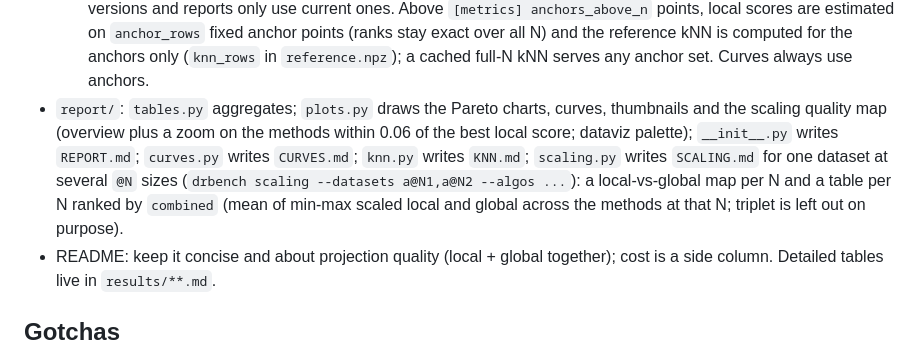
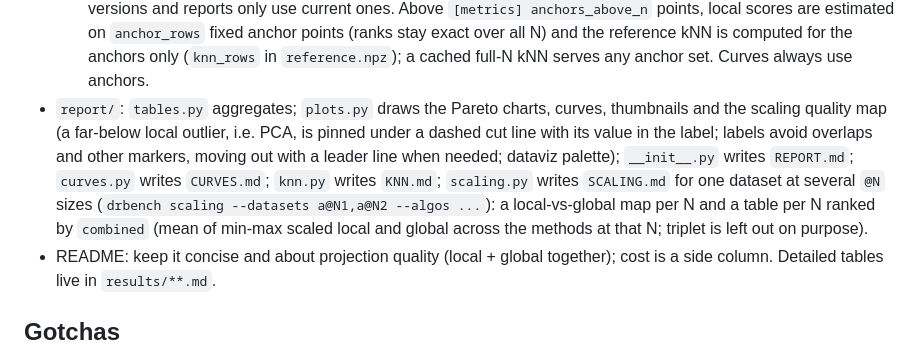
Before and after one commit to SeanPedersen/projection-benchmark, a Markdown page: CLAUDE.md, the part around the change. Drawn GitHub-style.

```diff
--- a/CLAUDE.md
+++ b/CLAUDE.md
@@ -34,7 +34,7 @@ It is all Python (3.12, uv). Rust and C++ libraries come in through their Python
   - `local.py` has trustworthiness, continuity and recall.
   - `global_geometry.py` has the global scores: `global` = random-pair Spearman ρ (1M pairs) and `triplet_acc` (1M triplets). Both have measured sampling sd ≤ 0.001, below the seed spread. k-means scores were dropped as unstable (issue #2); k-means labels only colour the thumbnails.
   - `__init__.py` builds the cached per-dataset `reference.npz` (missing or resized parts are recomputed on load) and runs `evaluate()`. `METRICS_VERSION` is stored with each score; `evaluate` rescores records from older versions and reports only use current ones. Above `[metrics] anchors_above_n` points, local scores are estimated on `anchor_rows` fixed anchor points (ranks stay exact over all N) and the reference kNN is computed for the anchors only (`knn_rows` in `reference.npz`); a cached full-N kNN serves any anchor set. Curves always use anchors.
-- `report/`: `tables.py` aggregates; `plots.py` draws the Pareto charts, curves, thumbnails and the scaling quality map (overview plus a zoom on the methods within 0.06 of the best local score; dataviz palette); `__init__.py` writes `REPORT.md`; `curves.py` writes `CURVES.md`; `knn.py` writes `KNN.md`; `scaling.py` writes `SCALING.md` for one dataset at several `@N` sizes (`drbench scaling --datasets a@N1,a@N2 --algos ...`): a local-vs-global map per N and a table per N ranked by `combined` (mean of min-max scaled local and global across the methods at that N; triplet is left out on purpose).
+- `report/`: `tables.py` aggregates; `plots.py` draws the Pareto charts, curves, thumbnails and the scaling quality map (a far-below local outlier, i.e. PCA, is pinned under a dashed cut line with its value in the label; labels avoid overlaps and other markers, moving out with a leader line when needed; dataviz palette); `__init__.py` writes `REPORT.md`; `curves.py` writes `CURVES.md`; `knn.py` writes `KNN.md`; `scaling.py` writes `SCALING.md` for one dataset at several `@N` sizes (`drbench scaling --datasets a@N1,a@N2 --algos ...`): a local-vs-global map per N and a table per N ranked by `combined` (mean of min-max scaled local and global across the methods at that N; triplet is left out on purpose).
 - README: keep it concise and about projection quality (local + global together); cost is a side column. Detailed tables live in `results/**.md`.
 
 ## Gotchas
```
Also changed, not shown: README.md (+12 -13 lines), results/scaling/SCALING.md (+5 -8 lines), results/scaling/figures/jinaclip-512-1m-quality-map.png, 1 other file.
